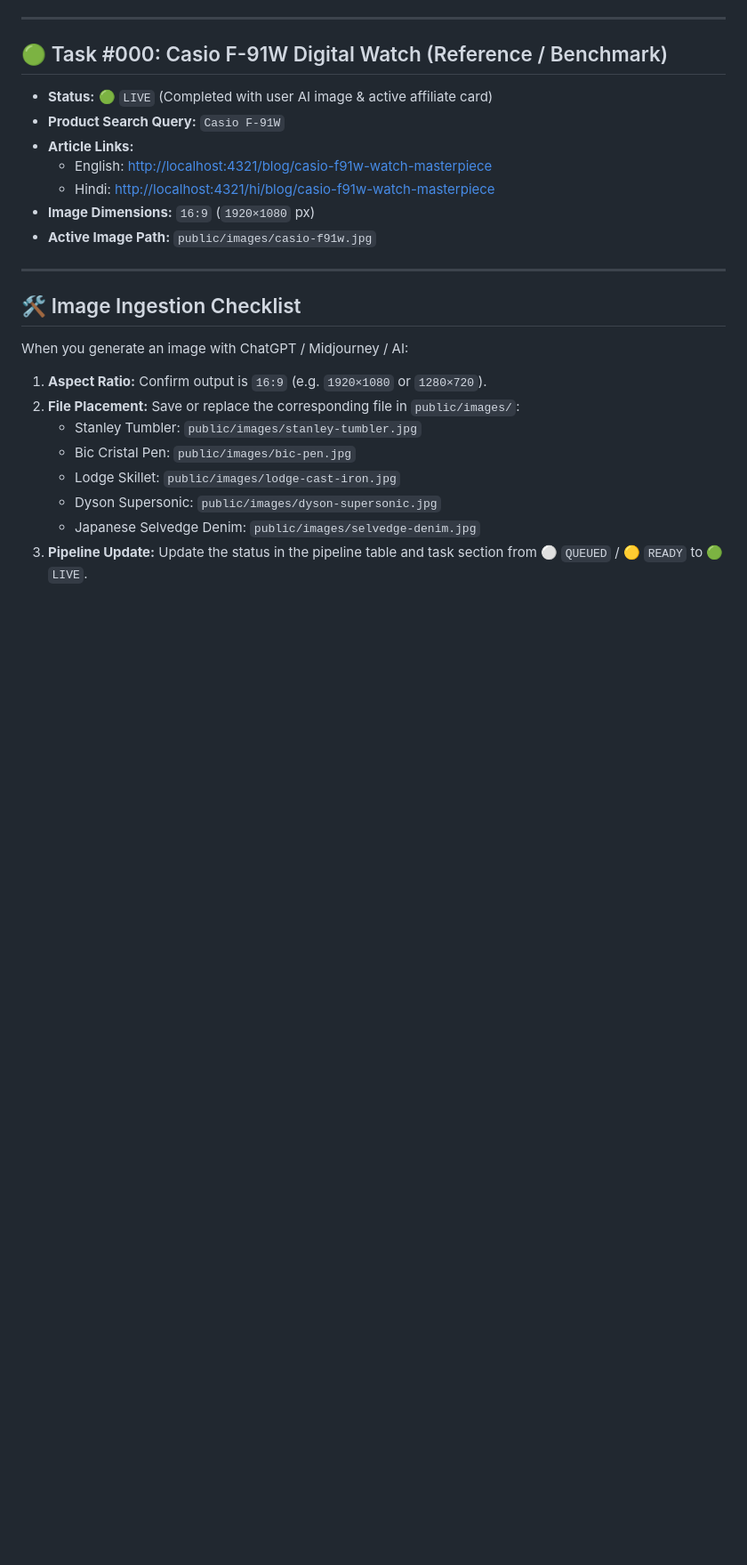
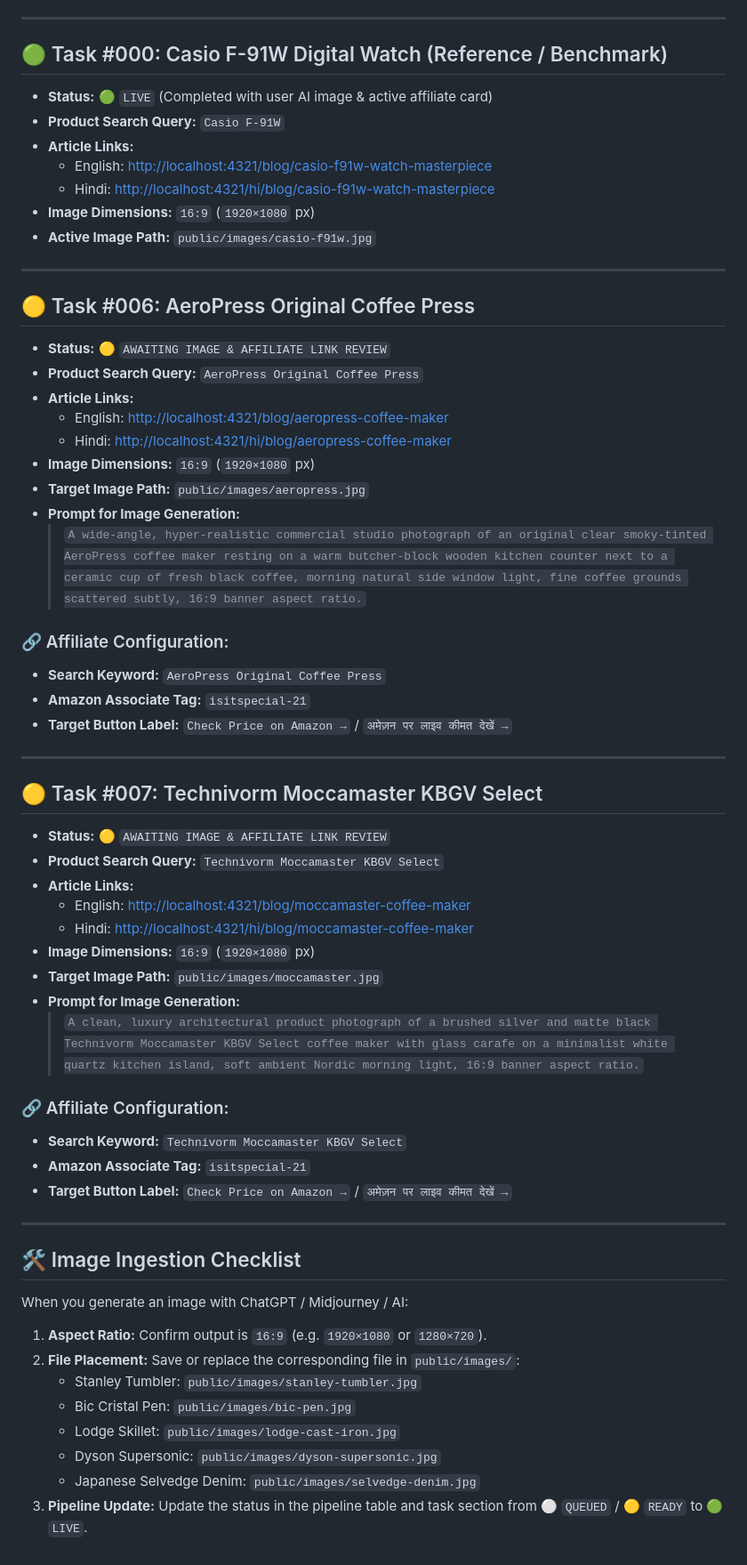
Before and after one commit to gyanart/isitspecial, a Markdown page: TASKS.md, the part around one of its changes. Shown at 89% size. GitHub-like rendering; blank space fills up the shorter version.

Commit message:
docs: add Task #006 AeroPress and #007 Moccamaster to editorial pipeline

```diff
--- a/TASKS.md
+++ b/TASKS.md
@@ -129,6 +131,44 @@ $$\mathbf{1, 4, 7, 10, 13, 16, 19, 22, 25, 28}$$
 
 ---
 
+## 🟡 Task #006: AeroPress Original Coffee Press
+
+* **Status:** 🟡 `AWAITING IMAGE & AFFILIATE LINK REVIEW`
+* **Product Search Query:** `AeroPress Original Coffee Press`
+* **Article Links:**
+  * English: [http://localhost:4321/blog/aeropress-coffee-maker](http://localhost:4321/blog/aeropress-coffee-maker)
+  * Hindi: [http://localhost:4321/hi/blog/aeropress-coffee-maker](http://localhost:4321/hi/blog/aeropress-coffee-maker)
+* **Image Dimensions:** `16:9` (`1920×1080` px)
+* **Target Image Path:** `public/images/aeropress.jpg`
+* **Prompt for Image Generation:**
+  > `A wide-angle, hyper-realistic commercial studio photograph of an original clear smoky-tinted AeroPress coffee maker resting on a warm butcher-block wooden kitchen counter next to a ceramic cup of fresh black coffee, morning natural side window light, fine coffee grounds scattered subtly, 16:9 banner aspect ratio.`
+
+### 🔗 Affiliate Configuration:
+* **Search Keyword:** `AeroPress Original Coffee Press`
+* **Amazon Associate Tag:** `isitspecial-21`
+* **Target Button Label:** `Check Price on Amazon →` / `अमेज़न पर लाइव कीमत देखें →`
+
+---
+
+## 🟡 Task #007: Technivorm Moccamaster KBGV Select
+
+* **Status:** 🟡 `AWAITING IMAGE & AFFILIATE LINK REVIEW`
+* **Product Search Query:** `Technivorm Moccamaster KBGV Select`
+* **Article Links:**
+  * English: [http://localhost:4321/blog/moccamaster-coffee-maker](http://localhost:4321/blog/moccamaster-coffee-maker)
+  * Hindi: [http://localhost:4321/hi/blog/moccamaster-coffee-maker](http://localhost:4321/hi/blog/moccamaster-coffee-maker)
+* **Image Dimensions:** `16:9` (`1920×1080` px)
+* **Target Image Path:** `public/images/moccamaster.jpg`
+* **Prompt for Image Generation:**
+  > `A clean, luxury architectural product photograph of a brushed silver and matte black Technivorm Moccamaster KBGV Select coffee maker with glass carafe on a minimalist white quartz kitchen island, soft ambient Nordic morning light, 16:9 banner aspect ratio.`
+
+### 🔗 Affiliate Configuration:
+* **Search Keyword:** `Technivorm Moccamaster KBGV Select`
+* **Amazon Associate Tag:** `isitspecial-21`
+* **Target Button Label:** `Check Price on Amazon →` / `अमेज़न पर लाइव कीमत देखें →`
+
+---
+
 ## 🛠️ Image Ingestion Checklist
 
 When you generate an image with ChatGPT / Midjourney / AI:
```
Also changed, not shown: other parts of TASKS.md (+2 -0 lines).
